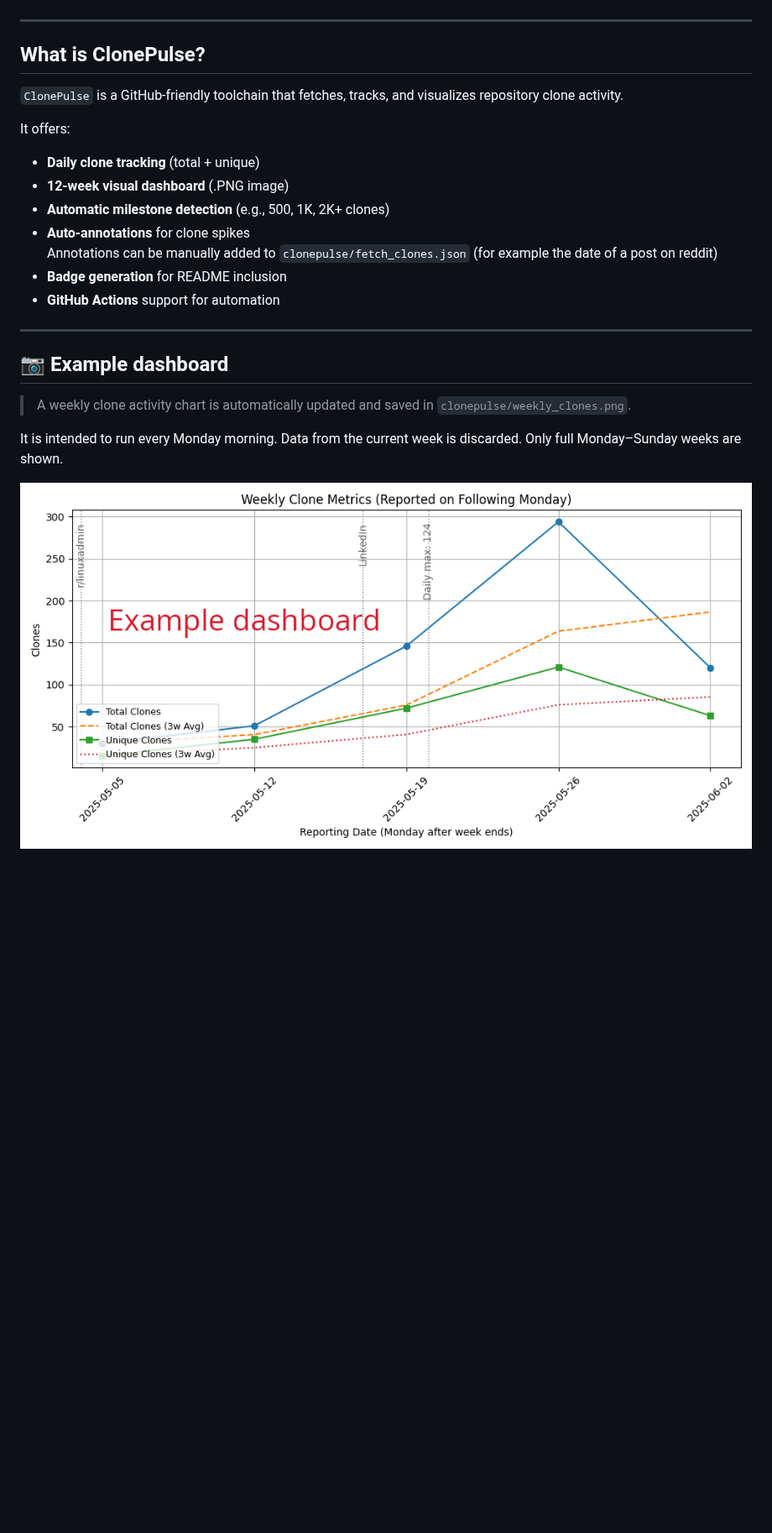
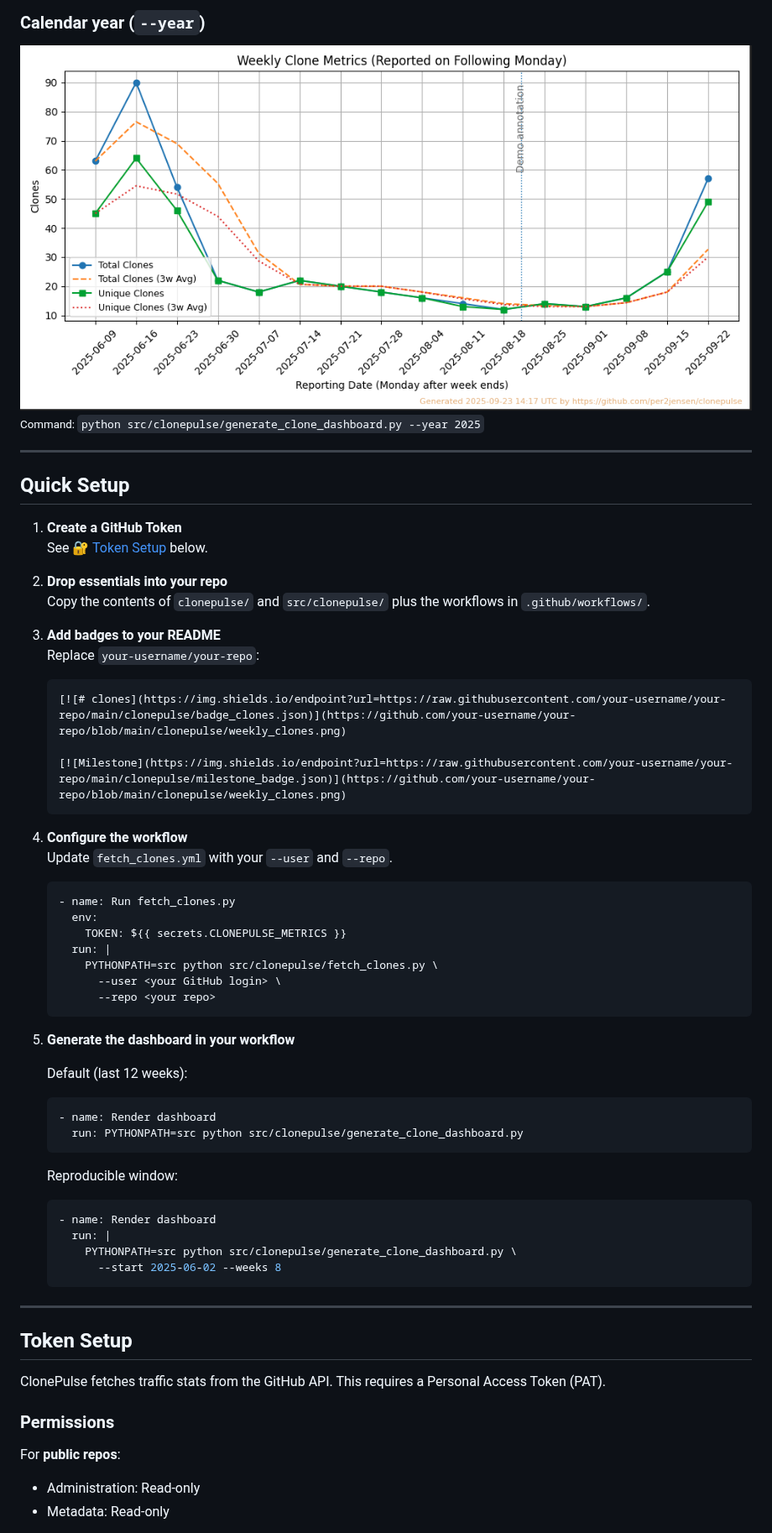
Before and after one commit to per2jensen/clonepulse, a Markdown page: README.md, the part around one of its changes. Shown at 84% size. Drawn GitHub-style; pictures changed too: example/weekly_clones.png (deleted), example/year-example.png (added); blank space fills up the shorter version.

Commit message:
Split README + added generated by on dashboards

````diff
--- a/README.md
+++ b/README.md
@@ -24,27 +35,66 @@ The Milestone badge automatically starts celebrating #clones milestones:
+### Calendar year (`--year`)
+![Dashboard for calendar year 2025 (to date)](example/year-example.png)
+<sub>Command: `python src/clonepulse/generate_clone_dashboard.py --year 2025`</sub>
 
 ---
 
-## What is ClonePulse?
+## Quick Setup
 
-`ClonePulse` is a GitHub-friendly toolchain that fetches, tracks, and visualizes repository clone activity.
+1. **Create a GitHub Token**
+   See [🔐 Token Setup](#-token-setup) below.
 
-It offers:
+2. **Drop essentials into your repo**
+   Copy the contents of `clonepulse/` and `src/clonepulse/` plus the workflows in `.github/workflows/`.
 
-- **Daily clone tracking** (total + unique)
-- **12-week visual dashboard** (.PNG image)
-- **Automatic milestone detection** (e.g., 500, 1K, 2K+ clones)
-- **Auto-annotations** for clone spikes
-  Annotations can be manually added to `clonepulse/fetch_clones.json` (for example the date of a post on reddit)
-- **Badge generation** for README inclusion
-- **GitHub Actions** support for automation
+3. **Add badges to your README**
+   Replace `your-username/your-repo`:
+
+   ```markdown
+   [![# clones](https://img.shields.io/endpoint?url=https://raw.githubusercontent.com/your-username/your-repo/main/clonepulse/badge_clones.json)](https://github.com/your-username/your-repo/blob/main/clonepulse/weekly_clones.png)
+
+   [![Milestone](https://img.shields.io/endpoint?url=https://raw.githubusercontent.com/your-username/your-repo/main/clonepulse/milestone_badge.json)](https://github.com/your-username/your-repo/blob/main/clonepulse/weekly_clones.png)
+   ```
+
+4. **Configure the workflow**
+   Update `fetch_clones.yml` with your `--user` and `--repo`.
+
+   ```yaml
+   - name: Run fetch_clones.py
+     env:
+       TOKEN: ${{ secrets.CLONEPULSE_METRICS }}
+     run: |
+       PYTHONPATH=src python src/clonepulse/fetch_clones.py \
+         --user <your GitHub login> \
+         --repo <your repo>
+   ```
+
+5. **Generate the dashboard in your workflow**
+
+   Default (last 12 weeks):
+
+   ```yaml
+   - name: Render dashboard
+     run: PYTHONPATH=src python src/clonepulse/generate_clone_dashboard.py
+   ```
+
+   Reproducible window:
+
+   ```yaml
+   - name: Render dashboard
+     run: |
+       PYTHONPATH=src python src/clonepulse/generate_clone_dashboard.py \
+         --start 2025-06-02 --weeks 8
+   ```
 
 ---
 
-## 📷 Example dashboard
+## Token Setup
 
-> A weekly clone activity chart is automatically updated and saved in `clonepulse/weekly_clones.png`.
+ClonePulse fetches traffic stats from the GitHub API. This requires a Personal Access Token (PAT).
 
-It is intended to run every Monday morning. Data from the current week is discarded. Only full Monday–Sunday weeks are shown.
+### Permissions
 
-![Clone Dashboard Example](example/weekly_clones.png)
+For **public repos**:
+- Administration: Read-only
+- Metadata: Read-only
 
````
Also changed, not shown: other parts of README.md (+41 -208 lines), CHANGELOG.md (added, +56 -0 lines), DEVELOP.md (added, +108 -0 lines), clonepulse/weekly_clones.png, example/default.png (added), example/start-example.png (added), 1 other file.
